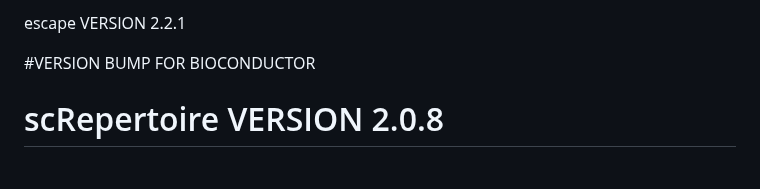
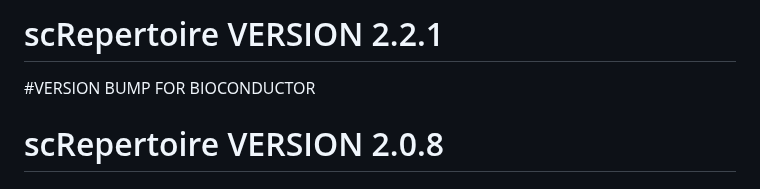
Before and after one commit to ncborcherding/scRepertoire, a Markdown page: NEWS.md, the part around the change. Rendered like a GitHub page.

```diff
--- a/NEWS.md
+++ b/NEWS.md
@@ -1,4 +1,4 @@
- escape VERSION 2.2.1
+# scRepertoire VERSION 2.2.1
 
 #VERSION BUMP FOR BIOCONDUCTOR
 
```
